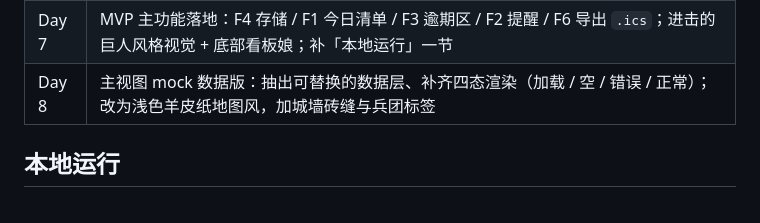
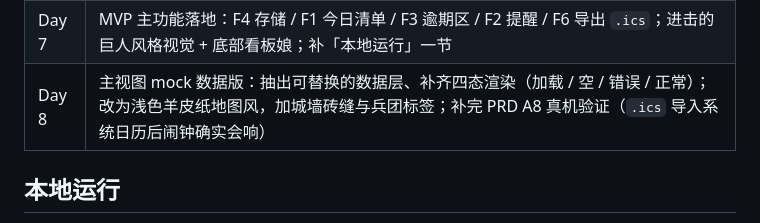
Before and after one commit to XingHo-VibeCoding/habit-checkin, a Markdown page: README.md, the part around the change. Drawn GitHub-style.

Commit message:
Day 8｜补记 A8 真机验证通过
改了什么：PRD 的 A8 判据行标为已验证、原「新增一条待验」段改写为「待验已闭环」；README Day 8 进度行补一句。
加了什么：无新文件、无新功能。仅记录事实 —— .ics 导入系统日历后闹钟确实会在 at-lead 时刻弹出，VALARM 方案成立。

```diff
--- a/README.md
+++ b/README.md
@@ -17,7 +17,7 @@
 | Day 5 | 技术设计（TECH_DESIGN.md）：一句话数据流、前后端与数据库分工、技术路线、数据流图 |
 | Day 6 | 完善项目规则（AGENTS.md）：第八节追加两条规则 —— 推送结果只认接口、同一操作重试不超三次 |
 | Day 7 | MVP 主功能落地：F4 存储 / F1 今日清单 / F3 逾期区 / F2 提醒 / F6 导出 `.ics`；进击的巨人风格视觉 + 底部看板娘；补「本地运行」一节 |
-| Day 8 | 主视图 mock 数据版：抽出可替换的数据层、补齐四态渲染（加载 / 空 / 错误 / 正常）；改为浅色羊皮纸地图风，加城墙砖缝与兵团标签 |
+| Day 8 | 主视图 mock 数据版：抽出可替换的数据层、补齐四态渲染（加载 / 空 / 错误 / 正常）；改为浅色羊皮纸地图风，加城墙砖缝与兵团标签；补完 PRD A8 真机验证（`.ics` 导入系统日历后闹钟确实会响） |
 
 ## 本地运行
 
```
Also changed, not shown: PRD.md (+3 -3 lines).
